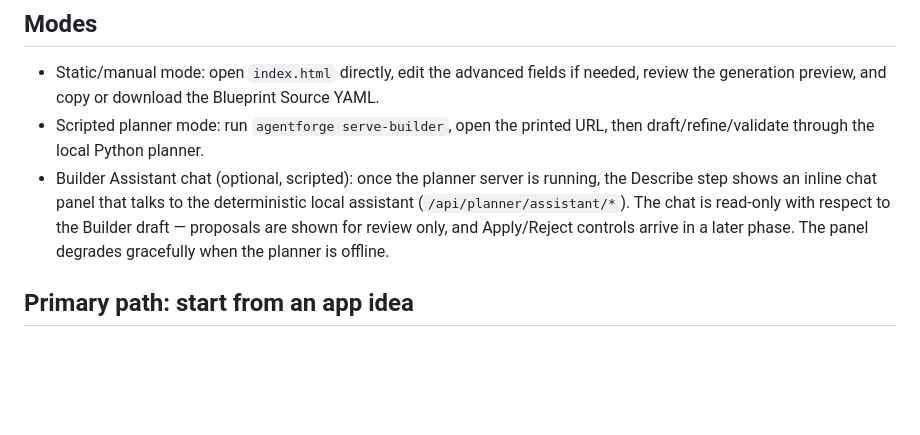
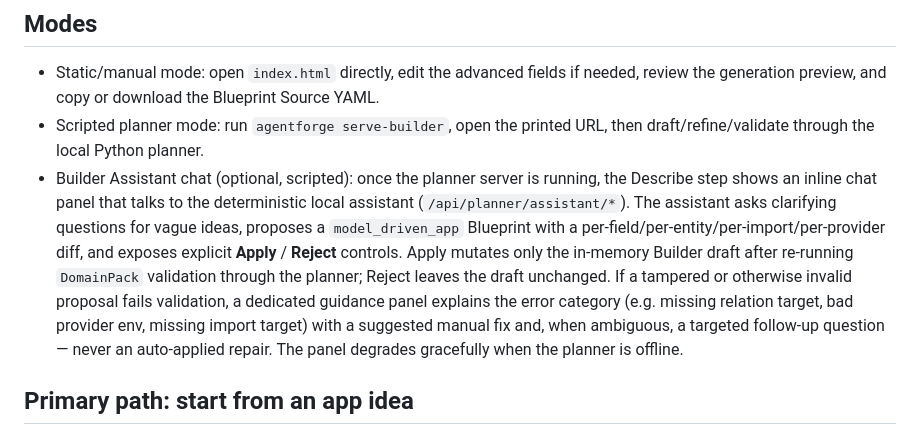
Before and after one commit to YuriShkurko/AgentForge, a Markdown page: builder/README.md, the part around the change. Drawn GitHub-style; blank space fills up the shorter version.

Commit message:
docs: refresh builder assistant phases 1-5 demo + accuracy pass

```diff
--- a/builder/README.md
+++ b/builder/README.md
@@ -14,7 +14,7 @@ Start → describe idea → review plan → generate locally with CLI
 
 - Static/manual mode: open `index.html` directly, edit the advanced fields if needed, review the generation preview, and copy or download the Blueprint Source YAML.
 - Scripted planner mode: run `agentforge serve-builder`, open the printed URL, then draft/refine/validate through the local Python planner.
-- Builder Assistant chat (optional, scripted): once the planner server is running, the Describe step shows an inline chat panel that talks to the deterministic local assistant (`/api/planner/assistant/*`). The chat is read-only with respect to the Builder draft — proposals are shown for review only, and Apply/Reject controls arrive in a later phase. The panel degrades gracefully when the planner is offline.
+- Builder Assistant chat (optional, scripted): once the planner server is running, the Describe step shows an inline chat panel that talks to the deterministic local assistant (`/api/planner/assistant/*`). The assistant asks clarifying questions for vague ideas, proposes a `model_driven_app` Blueprint with a per-field/per-entity/per-import/per-provider diff, and exposes explicit **Apply** / **Reject** controls. Apply mutates only the in-memory Builder draft after re-running `DomainPack` validation through the planner; Reject leaves the draft unchanged. If a tampered or otherwise invalid proposal fails validation, a dedicated guidance panel explains the error category (e.g. missing relation target, bad provider env, missing import target) with a suggested manual fix and, when ambiguous, a targeted follow-up question — never an auto-applied repair. The panel degrades gracefully when the planner is offline.
 
 ## Primary path: start from an app idea
 
```
Also changed, not shown: docs/BUILDER_ASSISTANT_ROADMAP.md (+5 -1 lines), docs/DEMO_GUIDE.md (+21 -0 lines).
